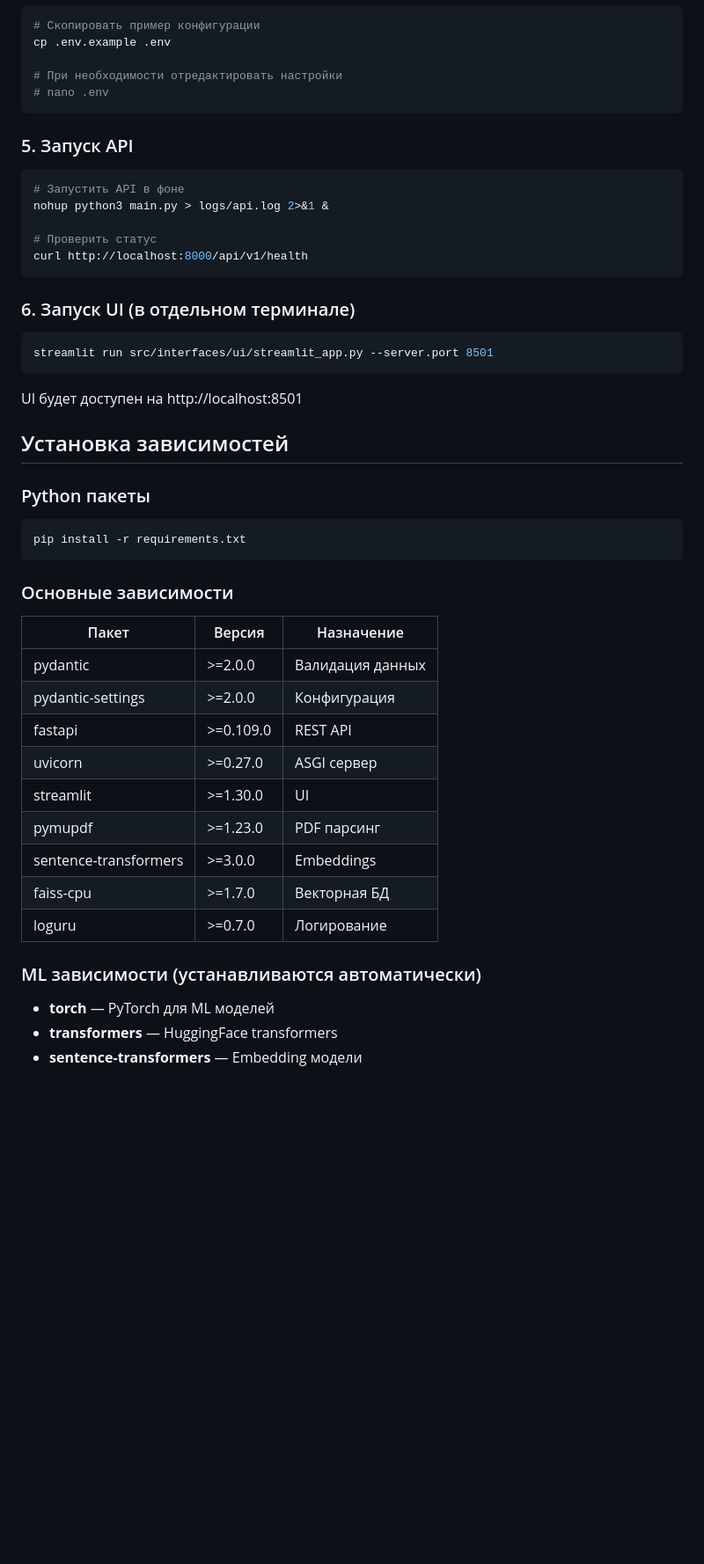
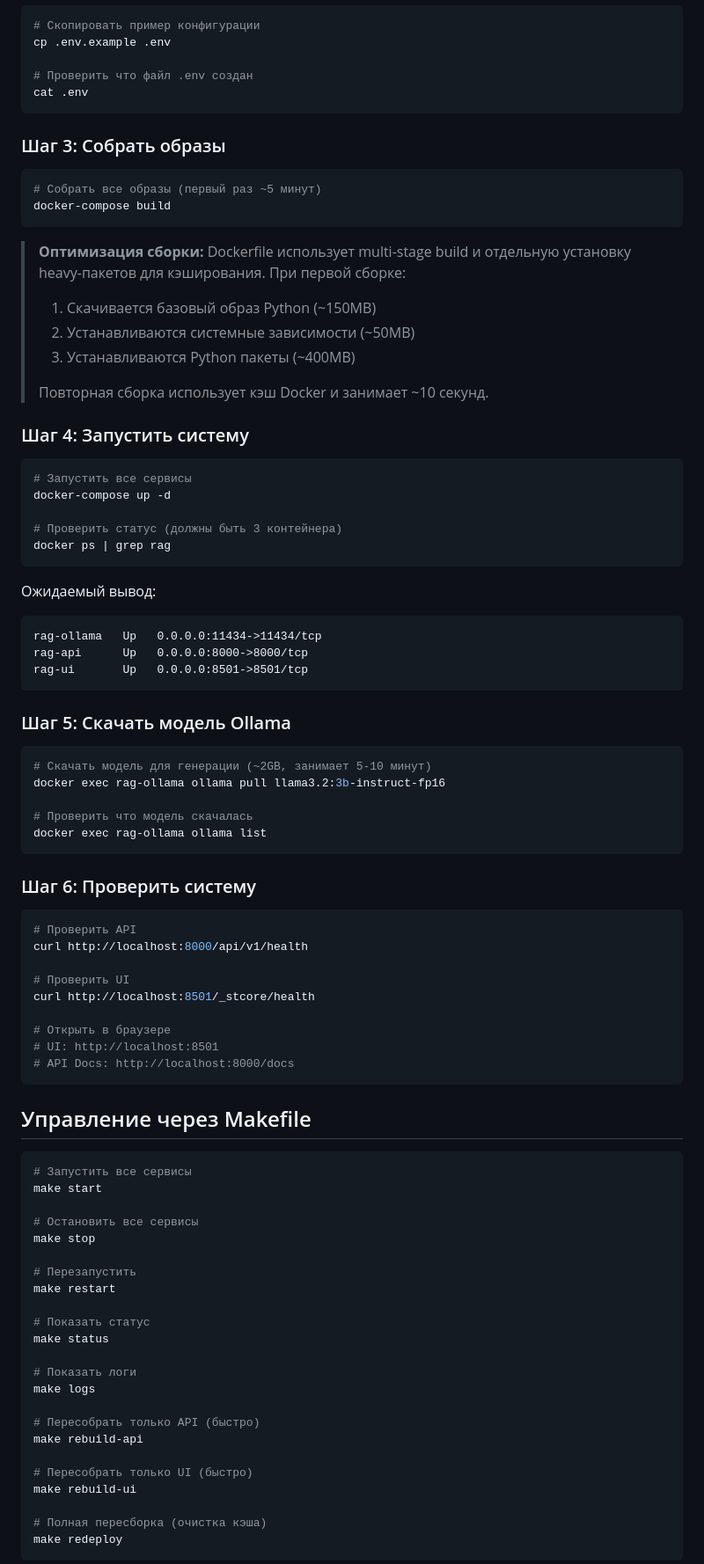
Before and after one commit to abdulovia/rag-docs-search, a Markdown page: README.md, the part around one of its changes. Shown at 88% size. GitHub-like rendering; blank space fills up the shorter version.

````diff
--- a/README.md
+++ b/README.md
@@ -97,52 +45,90 @@ curl http://localhost:11434/api/tags
 # Скопировать пример конфигурации
 cp .env.example .env
 
-# При необходимости отредактировать настройки
-# nano .env
+# Проверить что файл .env создан
+cat .env
 ```
 
-### 5. Запуск API
+### Шаг 3: Собрать образы
 
 ```bash
-# Запустить API в фоне
-nohup python3 main.py > logs/api.log 2>&1 &
-
-# Проверить статус
-curl http://localhost:8000/api/v1/health
+# Собрать все образы (первый раз ~5 минут)
+docker-compose build
 ```
 
-### 6. Запуск UI (в отдельном терминале)
+> **Оптимизация сборки:** Dockerfile использует multi-stage build и отдельную установку heavy-пакетов для кэширования. При первой сборке:
+> 1. Скачивается базовый образ Python (~150MB)
+> 2. Устанавливаются системные зависимости (~50MB)
+> 3. Устанавливаются Python пакеты (~400MB)
+>
+> Повторная сборка использует кэш Docker и занимает ~10 секунд.
+
+### Шаг 4: Запустить систему
 
 ```bash
-streamlit run src/interfaces/ui/streamlit_app.py --server.port 8501
+# Запустить все сервисы
+docker-compose up -d
+
+# Проверить статус (должны быть 3 контейнера)
+docker ps | grep rag
 ```
 
-UI будет доступен на http://localhost:8501
+Ожидаемый вывод:
+```
+rag-ollama   Up   0.0.0.0:11434->11434/tcp
+rag-api      Up   0.0.0.0:8000->8000/tcp
+rag-ui       Up   0.0.0.0:8501->8501/tcp
+```
 
-## Установка зависимостей
-
-### Python пакеты
+### Шаг 5: Скачать модель Ollama
 
 ```bash
-pip install -r requirements.txt
+# Скачать модель для генерации (~2GB, занимает 5-10 минут)
+docker exec rag-ollama ollama pull llama3.2:3b-instruct-fp16
+
+# Проверить что модель скачалась
+docker exec rag-ollama ollama list
 ```
 
-### Основные зависимости
+### Шаг 6: Проверить систему
 
-| Пакет | Версия | Назначение |
-|-------|--------|------------|
-| pydantic | >=2.0.0 | Валидация данных |
-| pydantic-settings | >=2.0.0 | Конфигурация |
-| fastapi | >=0.109.0 | REST API |
-| uvicorn | >=0.27.0 | ASGI сервер |
-| streamlit | >=1.30.0 | UI |
-| pymupdf | >=1.23.0 | PDF парсинг |
-| sentence-transformers | >=3.0.0 | Embeddings |
-| faiss-cpu | >=1.7.0 | Векторная БД |
-| loguru | >=0.7.0 | Логирование |
+```bash
+# Проверить API
+curl http://localhost:8000/api/v1/health
 
-### ML зависимости (устанавливаются автоматически)
+# Проверить UI
+curl http://localhost:8501/_stcore/health
 
-- **torch** — PyTorch для ML моделей
-- **transformers** — HuggingFace transformers
-- **sentence-transformers** — Embedding модели
+# Открыть в браузере
+# UI: http://localhost:8501
+# API Docs: http://localhost:8000/docs
+```
+
+## Управление через Makefile
+
+```bash
+# Запустить все сервисы
+make start
+
+# Остановить все сервисы
+make stop
+
+# Перезапустить
+make restart
+
+# Показать статус
+make status
+
+# Показать логи
+make logs
+
+# Пересобрать только API (быстро)
+make rebuild-api
+
+# Пересобрать только UI (быстро)
+make rebuild-ui
+
+# Полная пересборка (очистка кэша)
+make redeploy
+```
+
````
Also changed, not shown: other parts of README.md (+174 -179 lines).
